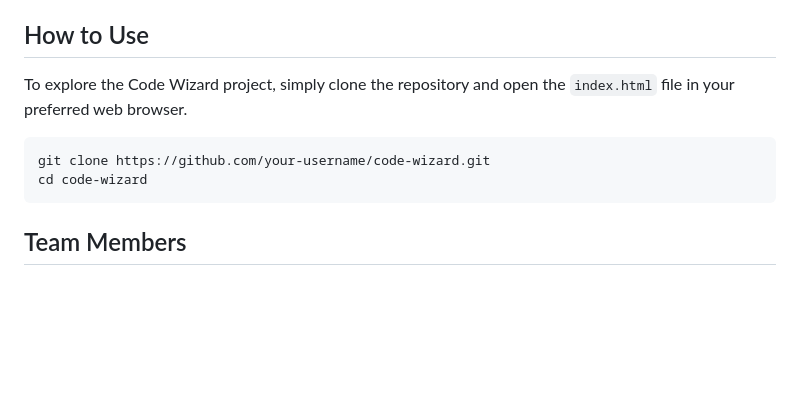
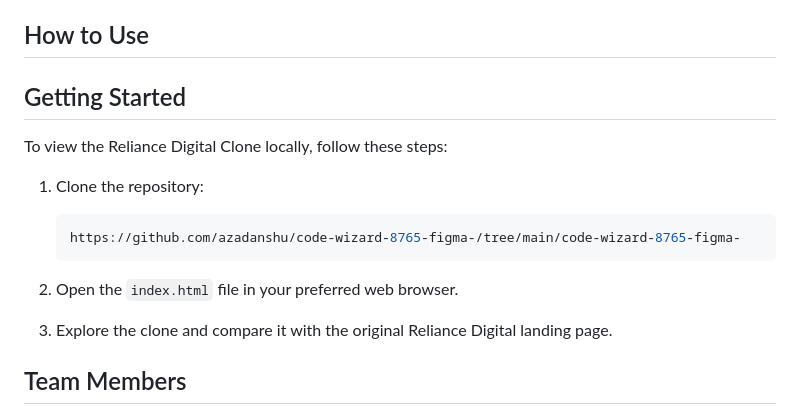
Before and after one commit to azadanshu/code-wizard-8765-figma-, a Markdown page: code-wizard-8765-figma-/README.md, the part around one of its changes. Drawn GitHub-style; blank space fills up the shorter version.

````diff
--- a/code-wizard-8765-figma-/README.md
+++ b/code-wizard-8765-figma-/README.md
@@ -61,12 +61,20 @@ The project was developed based on a detailed design provided in Figma. The desi
 
 ## How to Use
 
-To explore the Code Wizard project, simply clone the repository and open the `index.html` file in your preferred web browser.
+## Getting Started
 
-```bash
-git clone https://github.com/your-username/code-wizard.git
-cd code-wizard
-```
+To view the Reliance Digital Clone locally, follow these steps:
+
+1. Clone the repository:
+
+   ```bash
+   https://github.com/azadanshu/code-wizard-8765-figma-/tree/main/code-wizard-8765-figma-
+   ```
+
+2. Open the `index.html` file in your preferred web browser.
+
+3. Explore the clone and compare it with the original Reliance Digital landing page.
+
 
 ## Team Members
 
````
Also changed, not shown: other parts of code-wizard-8765-figma-/README.md (+9 -1 lines).
